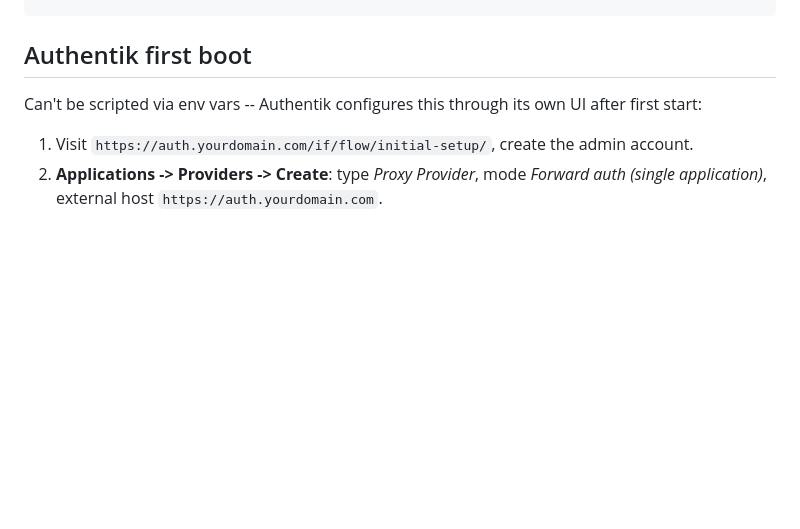
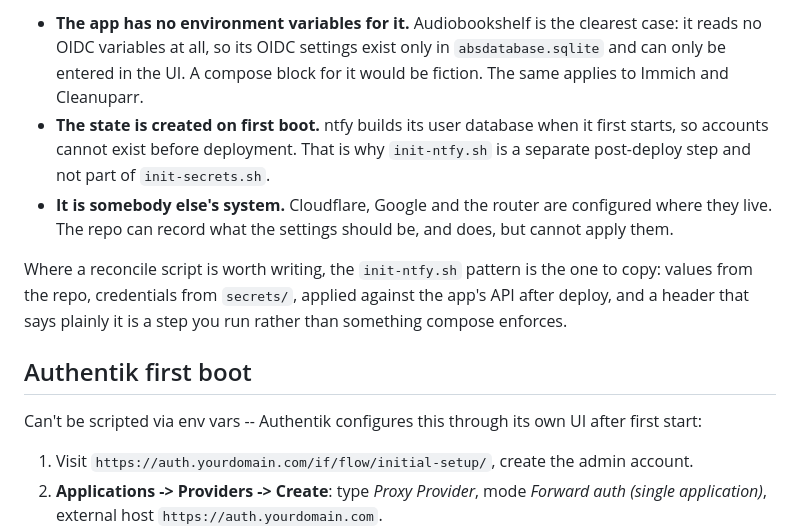
Before and after one commit to numbawon/C2MediaServerStack, a Markdown page: README.md, the part around one of its changes. Drawn GitHub-style; blank space fills up the shorter version.

```diff
--- a/README.md
+++ b/README.md
@@ -401,3 +447,21 @@ docker compose -f docker-compose.plex.yml up -d
+- **The app has no environment variables for it.** Audiobookshelf is the
+  clearest case: it reads no OIDC variables at all, so its OIDC settings
+  exist only in `absdatabase.sqlite` and can only be entered in the UI. A
+  compose block for it would be fiction. The same applies to Immich and
+  Cleanuparr.
+- **The state is created on first boot.** ntfy builds its user database
+  when it first starts, so accounts cannot exist before deployment. That
+  is why `init-ntfy.sh` is a separate post-deploy step and not part of
+  `init-secrets.sh`.
+- **It is somebody else's system.** Cloudflare, Google and the router are
+  configured where they live. The repo can record what the settings
+  should be, and does, but cannot apply them.
+
+Where a reconcile script is worth writing, the `init-ntfy.sh` pattern is
+the one to copy: values from the repo, credentials from `secrets/`,
+applied against the app's API after deploy, and a header that says
+plainly it is a step you run rather than something compose enforces.
+
 ## Authentik first boot
 
 Can't be scripted via env vars -- Authentik configures this through its
```
Also changed, not shown: other parts of README.md (+46 -0 lines).
